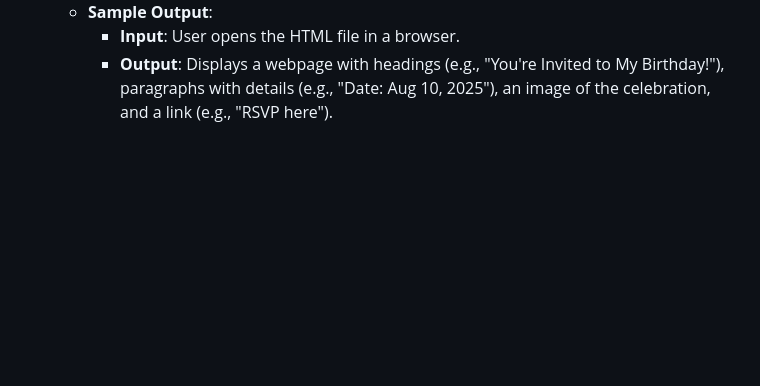
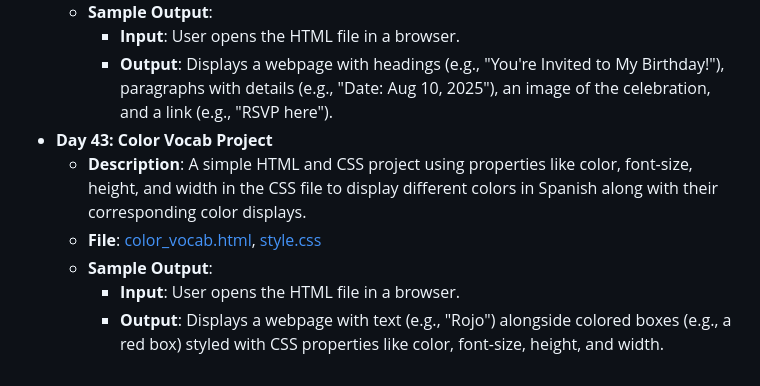
Before and after one commit to vaibhav-vai/100-Days-of-Python, a Markdown page: README.md, the part around the change. GitHub-like rendering; blank space fills up the shorter version.

Commit message:
Update Day 43 in README.md

```diff
--- a/README.md
+++ b/README.md
@@ -239,3 +239,9 @@ My journey through the "100 Days of Code - Python Bootcamp" by Angela Yu.
   - **Sample Output**:
     - **Input**: User opens the HTML file in a browser.
     - **Output**: Displays a webpage with headings (e.g., "You're Invited to My Birthday!"), paragraphs with details (e.g., "Date: Aug 10, 2025"), an image of the celebration, and a link (e.g., "RSVP here").
+- **Day 43: Color Vocab Project**
+  - **Description**: A simple HTML and CSS project using properties like color, font-size, height, and width in the CSS file to display different colors in Spanish along with their corresponding color displays.
+  - **File**: [color_vocab.html](Day43_ColorVocabProject/index.html), [style.css](Day43_ColorVocabProject/style.css)
+  - **Sample Output**:
+    - **Input**: User opens the HTML file in a browser.
+    - **Output**: Displays a webpage with text (e.g., "Rojo") alongside colored boxes (e.g., a red box) styled with CSS properties like color, font-size, height, and width.
```
